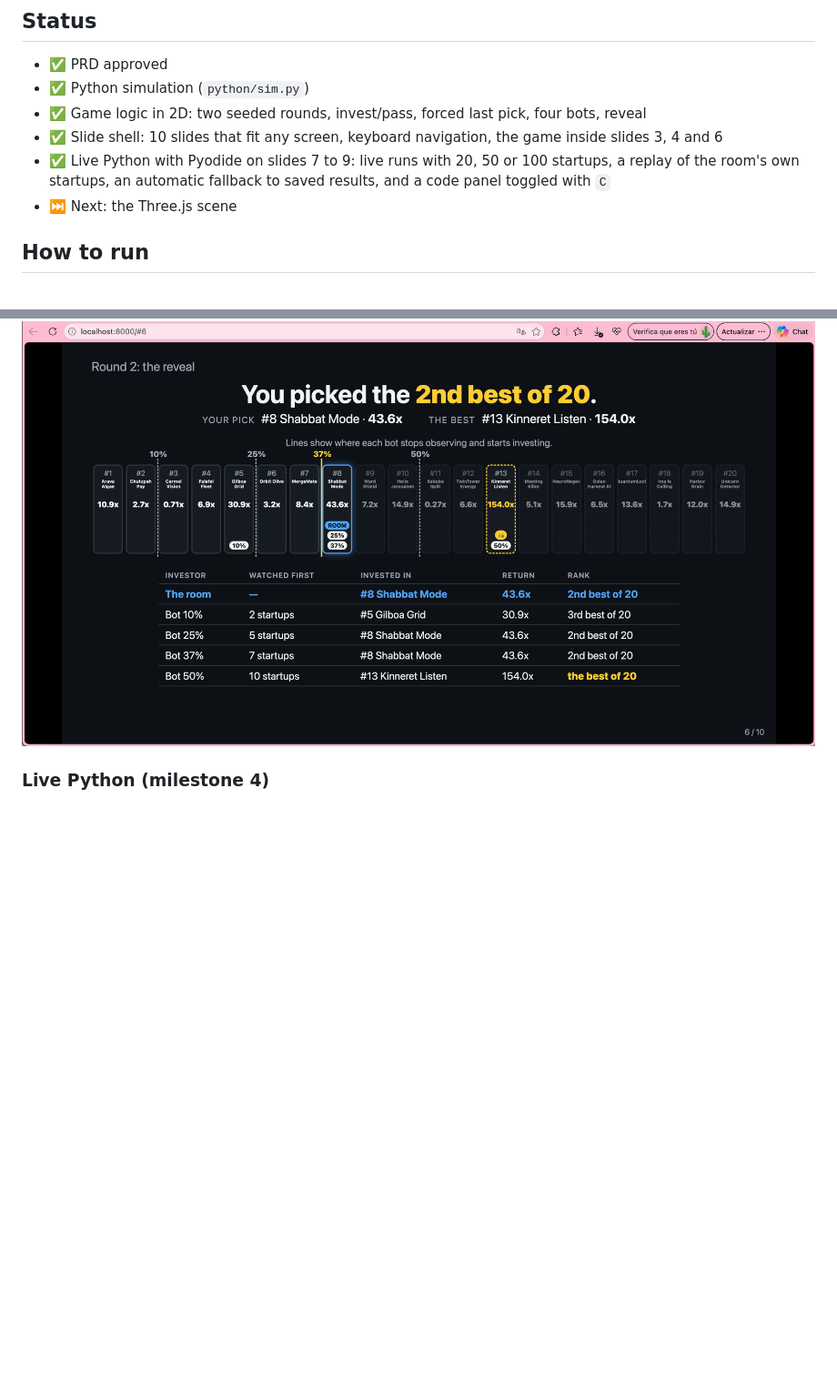
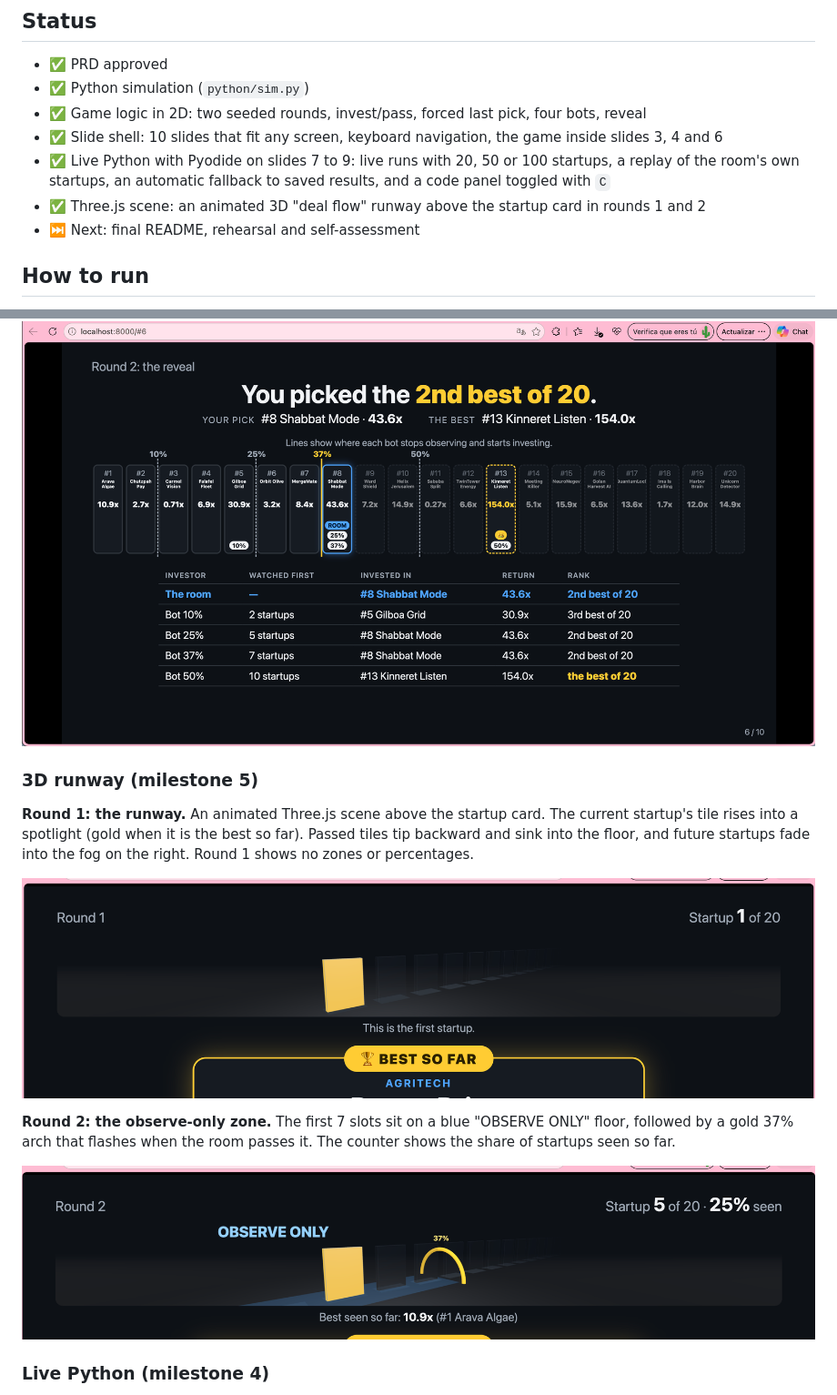
Before and after one commit to palomabenguigui/one-shot-37-percent-rule, a Markdown page: README.md, 2 parts joined by grey strips. Shown at 91% size. GitHub-like rendering; pictures changed too: screenshots/09-runway-round1.png (added), screenshots/10-runway-round2.png (added); blank space fills up the shorter version.

```diff
--- a/README.md
+++ b/README.md
@@ -9,7 +9,8 @@
 - ✅ Game logic in 2D: two seeded rounds, invest/pass, forced last pick, four bots, reveal
 - ✅ Slide shell: 10 slides that fit any screen, keyboard navigation, the game inside slides 3, 4 and 6
 - ✅ Live Python with Pyodide on slides 7 to 9: live runs with 20, 50 or 100 startups, a replay of the room's own startups, an automatic fallback to saved results, and a code panel toggled with `C`
-- ⏭️ Next: the Three.js scene
+- ✅ Three.js scene: an animated 3D "deal flow" runway above the startup card in rounds 1 and 2
+- ⏭️ Next: final README, rehearsal and self-assessment
 
 ## How to run
 
@@ -67,6 +68,16 @@ Presentation clickers usually send `Page Up` / `Page Down`, so they work for mov
 **Slide 6: round 2 reveal with the bots.** All 20 startups in one row, with a line where each bot stops observing. The table compares the room with the four bots on the same startups.
 
 ![Slide 6: round 2 reveal with the bots](screenshots/06-slide6-round2-bots.png)
+
+### 3D runway (milestone 5)
+
+**Round 1: the runway.** An animated Three.js scene above the startup card. The current startup's tile rises into a spotlight (gold when it is the best so far). Passed tiles tip backward and sink into the floor, and future startups fade into the fog on the right. Round 1 shows no zones or percentages.
+
+![3D runway in round 1](screenshots/09-runway-round1.png)
+
+**Round 2: the observe-only zone.** The first 7 slots sit on a blue "OBSERVE ONLY" floor, followed by a gold 37% arch that flashes when the room passes it. The counter shows the share of startups seen so far.
+
+![3D runway in round 2 with the observe-only zone](screenshots/10-runway-round2.png)
 
 ### Live Python (milestone 4)
 
```
Also changed, not shown: PRD.md (+8 -7 lines), PROMPTS.md (+22 -0 lines), 7 other files.
